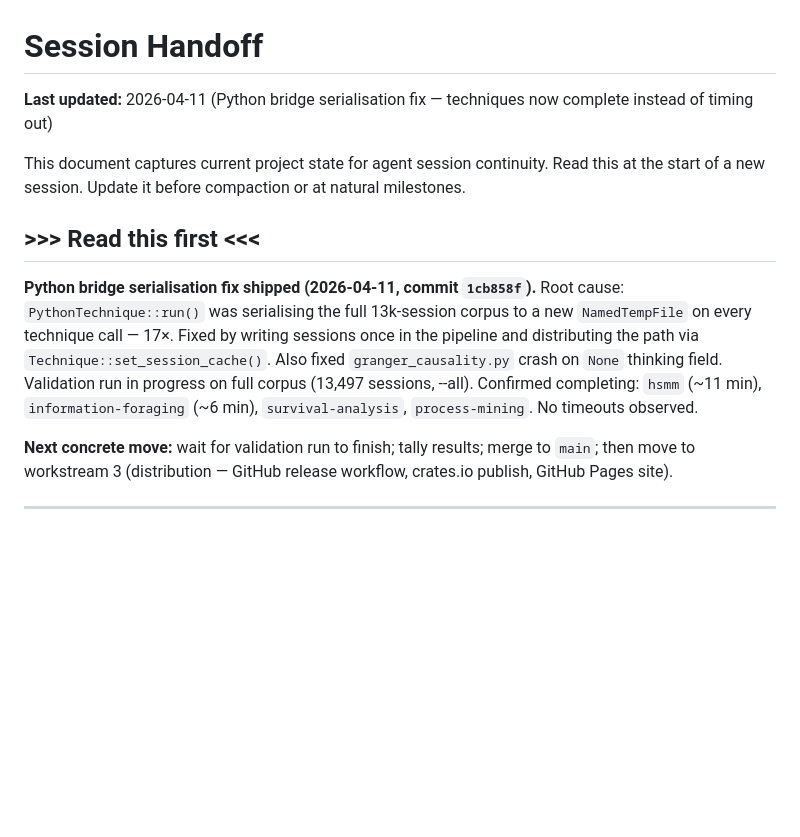
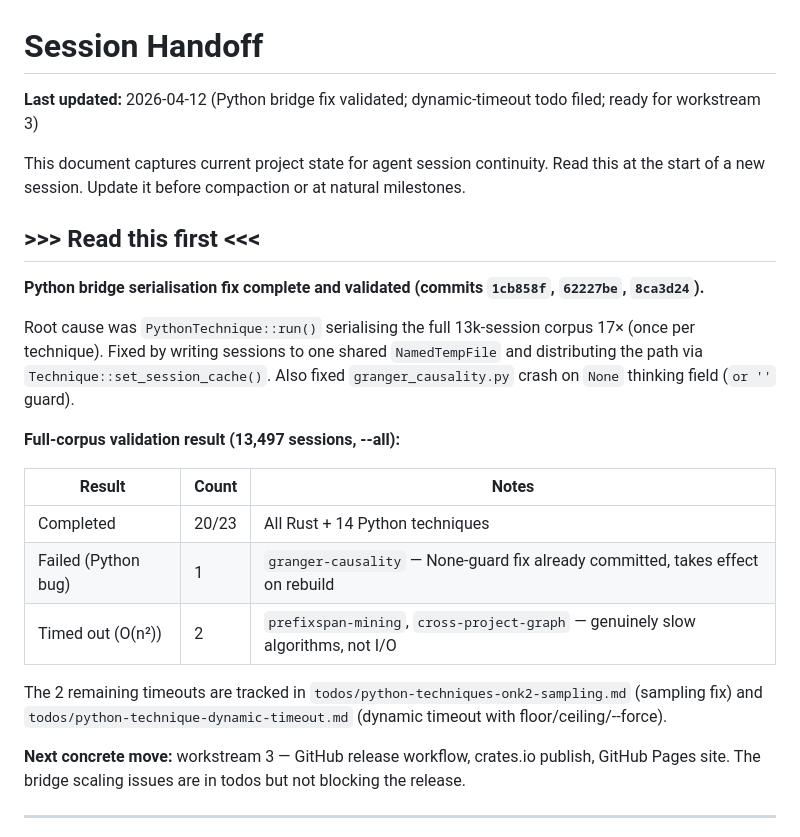
Before and after one commit to Lightless-Labs/third-thoughts, a Markdown page: docs/HANDOFF.md, the part around the change. GitHub-like rendering; blank space fills up the shorter version.

```diff
--- a/docs/HANDOFF.md
+++ b/docs/HANDOFF.md
@@ -1,16 +1,26 @@
 # Session Handoff
 
-**Last updated:** 2026-04-11 (Python bridge serialisation fix — techniques now complete instead of timing out)
+**Last updated:** 2026-04-12 (Python bridge fix validated; dynamic-timeout todo filed; ready for workstream 3)
 
 This document captures current project state for agent session continuity. Read this at the start of a new session. Update it before compaction or at natural milestones.
 
 ## >>> Read this first <<<
 
-**Python bridge serialisation fix shipped (2026-04-11, commit `1cb858f`).**
-Root cause: `PythonTechnique::run()` was serialising the full 13k-session corpus to a new `NamedTempFile` on every technique call — 17×. Fixed by writing sessions once in the pipeline and distributing the path via `Technique::set_session_cache()`. Also fixed `granger_causality.py` crash on `None` thinking field.
-Validation run in progress on full corpus (13,497 sessions, --all). Confirmed completing: `hsmm` (~11 min), `information-foraging` (~6 min), `survival-analysis`, `process-mining`. No timeouts observed.
+**Python bridge serialisation fix complete and validated (commits `1cb858f`, `62227be`, `8ca3d24`).**
 
-**Next concrete move:** wait for validation run to finish; tally results; merge to `main`; then move to workstream 3 (distribution — GitHub release workflow, crates.io publish, GitHub Pages site).
+Root cause was `PythonTechnique::run()` serialising the full 13k-session corpus 17× (once per technique). Fixed by writing sessions to one shared `NamedTempFile` and distributing the path via `Technique::set_session_cache()`. Also fixed `granger_causality.py` crash on `None` thinking field (`or ''` guard).
+
+**Full-corpus validation result (13,497 sessions, --all):**
+
+| Result | Count | Notes |
+|--------|-------|-------|
+| Completed | 20/23 | All Rust + 14 Python techniques |
+| Failed (Python bug) | 1 | `granger-causality` — None-guard fix already committed, takes effect on rebuild |
+| Timed out (O(n²)) | 2 | `prefixspan-mining`, `cross-project-graph` — genuinely slow algorithms, not I/O |
+
+The 2 remaining timeouts are tracked in `todos/python-techniques-onk2-sampling.md` (sampling fix) and `todos/python-technique-dynamic-timeout.md` (dynamic timeout with floor/ceiling/--force).
+
+**Next concrete move:** workstream 3 — GitHub release workflow, crates.io publish, GitHub Pages site. The bridge scaling issues are in todos but not blocking the release.
 
 ---
 
```
Also changed, not shown: todos/python-technique-dynamic-timeout.md (added, +48 -0 lines).
